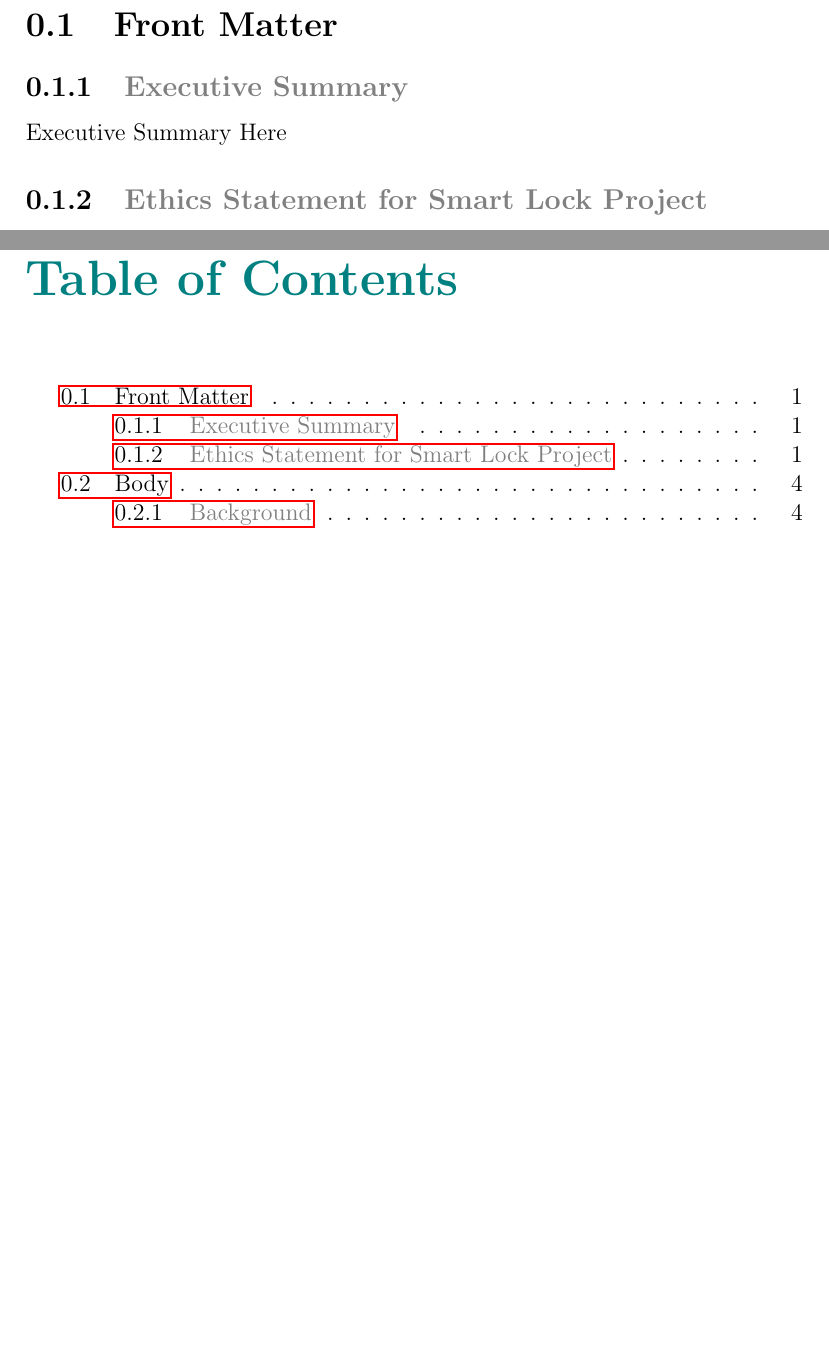
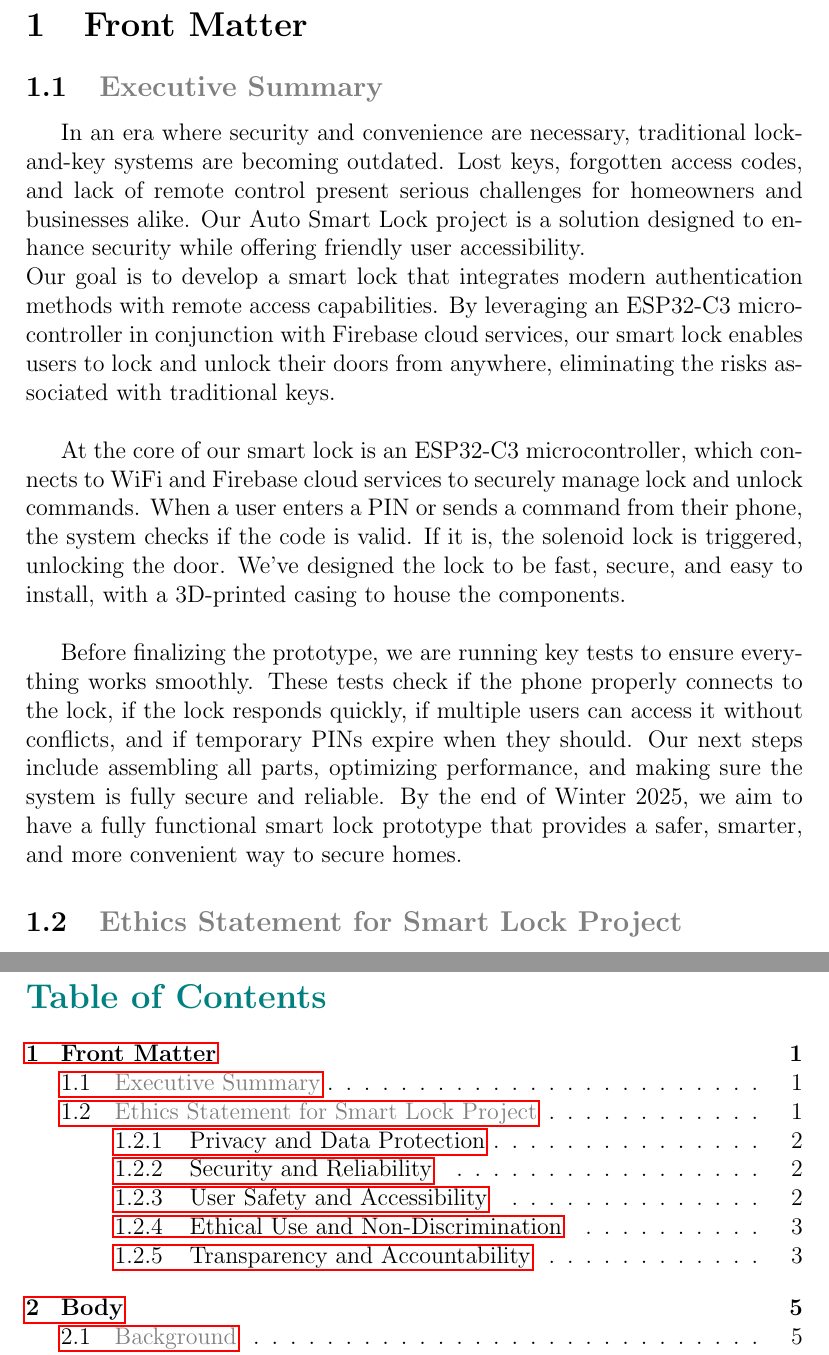
Before and after one commit to neenanhi/CSE123_Project, a LaTeX document (docs/DraftDesignDoc/DraftDesignDoc.tex, which reads docs/DraftDesignDoc/Executive_summary.tex): two parts of pages 3 and 5 of 13 before the commit and two parts of pages 3 and 5 of 14 after it, joined at a grey line, cut so that both start at the same text, the shorter picture padded with empty space. Compiled offline with pdfLaTeX.

Commit message:
exec summary input

```diff
--- a/docs/DraftDesignDoc/DraftDesignDoc.tex
+++ b/docs/DraftDesignDoc/DraftDesignDoc.tex
@@ -1,9 +1,10 @@
-\documentclass[a4paper,12pt]{report}
+\documentclass[a4paper,12pt]{article}
 \usepackage{graphicx}
 \usepackage{fancyhdr}
 \usepackage{xcolor}
 \usepackage[table]{xcolor}
 \usepackage{hyperref}
+\usepackage{indentfirst}
 
 \pagestyle{fancy}
 
@@ -37,9 +38,13 @@
 \pagenumbering{arabic}
 \pagestyle{fancy}
 
+
+
+% BEGIN DOCUMENT -------------------------------------------------------------------------
+
+
 \section{Front Matter}
-\subsection{\textcolor{gray}{Executive Summary}}
-Executive Summary Here
+\input{Executive_summary.tex}
 
 \subsection{\textcolor{gray}{Ethics Statement for Smart Lock Project}}
 Our Smart Lock is designed to enhance security and convenience for users while upholding ethical standards in privacy, safety, and accessibility. We recognize our responsibility to develop and deploy technology that prioritizes ethical considerations in the following ways:
--- /dev/null
+++ b/docs/DraftDesignDoc/Executive_summary.tex
@@ -0,0 +1,11 @@
+\subsection{\textcolor{gray}{Executive Summary}}
+
+In an era where security and convenience are necessary, traditional lock-and-key systems are becoming outdated. Lost keys, forgotten access codes, and lack of remote control present serious challenges for homeowners and businesses alike. Our Auto Smart Lock project is a solution designed to enhance security while offering friendly user accessibility.
+\newline
+Our goal is to develop a smart lock that integrates modern authentication methods with remote access capabilities. By leveraging an ESP32-C3 microcontroller in conjunction with Firebase cloud services, our smart lock enables users to lock and unlock their doors from anywhere, eliminating the risks associated with traditional keys.
+\newline
+
+At the core of our smart lock is an ESP32-C3 microcontroller, which connects to WiFi and Firebase cloud services to securely manage lock and unlock commands. When a user enters a PIN or sends a command from their phone, the system checks if the code is valid. If it is, the solenoid lock is triggered, unlocking the door. We’ve designed the lock to be fast, secure, and easy to install, with a 3D-printed casing to house the components.
+\newline
+
+Before finalizing the prototype, we are running key tests to ensure everything works smoothly. These tests check if the phone properly connects to the lock, if the lock responds quickly, if multiple users can access it without conflicts, and if temporary PINs expire when they should. Our next steps include assembling all parts, optimizing performance, and making sure the system is fully secure and reliable. By the end of Winter 2025, we aim to have a fully functional smart lock prototype that provides a safer, smarter, and more convenient way to secure homes.
```
Also changed, not shown: docs/DraftDesignDoc/DraftDesignDoc.tex (5 more changed lines).
